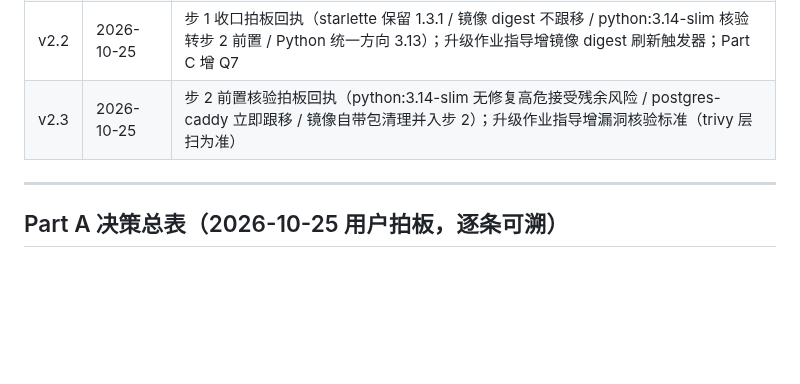
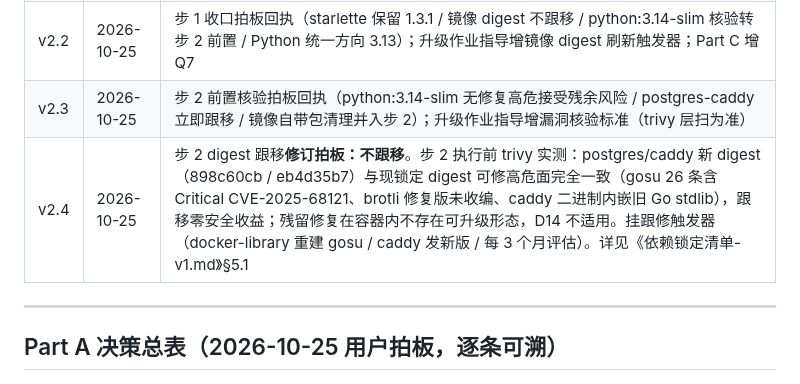
Before and after one commit to XiaoPang-Huang/lumencafe, a Markdown page: docs/架构设计-增量-模型路由与流水线-v2.md, the part around the change. Drawn GitHub-style; blank space fills up the shorter version.

```diff
--- a/docs/架构设计-增量-模型路由与流水线-v2.md
+++ b/docs/架构设计-增量-模型路由与流水线-v2.md
@@ -16,6 +16,7 @@
 | v2.1 | 2026-10-25 | 增补 D13（升级必出影响面评估）/ D14（只采用最安全版本）；新增 Part D 底座分步实施计划与升级作业指导 |
 | v2.2 | 2026-10-25 | 步 1 收口拍板回执（starlette 保留 1.3.1 / 镜像 digest 不跟移 / python:3.14-slim 核验转步 2 前置 / Python 统一方向 3.13）；升级作业指导增镜像 digest 刷新触发器；Part C 增 Q7 |
 | v2.3 | 2026-10-25 | 步 2 前置核验拍板回执（python:3.14-slim 无修复高危接受残余风险 / postgres-caddy 立即跟移 / 镜像自带包清理并入步 2）；升级作业指导增漏洞核验标准（trivy 层扫为准） |
+| v2.4 | 2026-10-25 | 步 2 digest 跟移**修订拍板：不跟移**。步 2 执行前 trivy 实测：postgres/caddy 新 digest（898c60cb / eb4d35b7）与现锁定 digest 可修高危面完全一致（gosu 26 条含 Critical CVE-2025-68121、brotli 修复版未收编、caddy 二进制内嵌旧 Go stdlib），跟移零安全收益；残留修复在容器内不存在可升级形态，D14 不适用。挂跟修触发器（docker-library 重建 gosu / caddy 发新版 / 每 3 个月评估）。详见《依赖锁定清单-v1.md》§5.1 |
 
 ---
 
```
Also changed, not shown: docs/依赖锁定清单-v1.md (+19 -0 lines).
